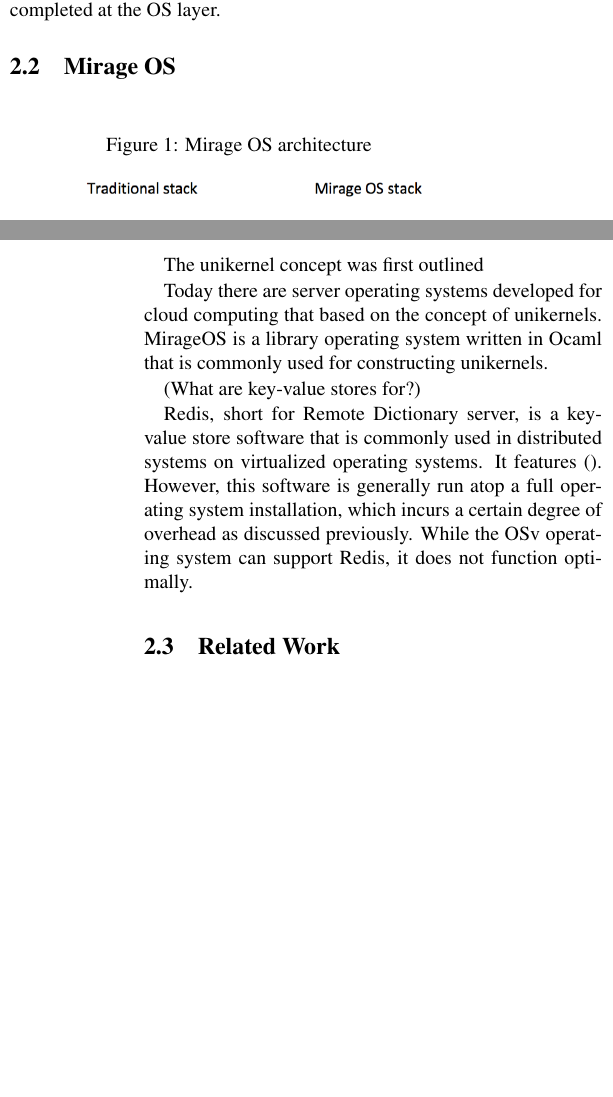
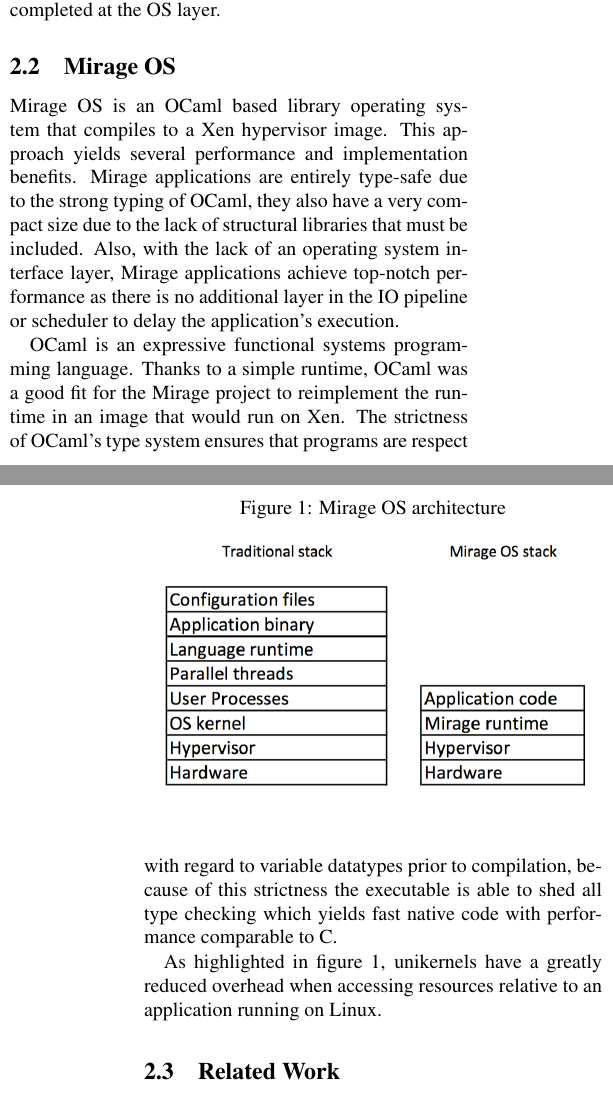
Before and after one commit to natebrennand/kv, a LaTeX paper (report.tex): two parts of the columns of pages 1 and 2 of 5, joined at a grey line, cut so that both start at the same text, the shorter picture padded with empty space. Compiled offline with pdfLaTeX.

Commit message:
working on mirage background

```diff
--- a/report.tex
+++ b/report.tex
@@ -59,6 +59,10 @@
 
 \subsection{Mirage OS}
 
+Mirage OS is an OCaml based library operating system that compiles to a Xen hypervisor image.
+This approach yields several performance and implementation benefits.
+Mirage applications are entirely type-safe due to the strong typing of OCaml, they also have a very compact size due to the lack of structural libraries that must be included.
+Also, with the lack of an operating system interface layer, Mirage applications achieve top-notch performance as there is no additional layer in the IO pipeline or scheduler to delay the application's execution.
 
 \begin{figure}[ht]
   \centering
@@ -66,17 +70,11 @@
   \includegraphics[width=0.5\textwidth]{images/design}
 \end{figure}
 
-The unikernel concept was first outlined
+OCaml is an expressive functional systems programming language.
+Thanks to a simple runtime, OCaml was a good fit for the Mirage project to reimplement the runtime in an image that would run on Xen.
+The strictness of OCaml's type system ensures that programs are respect with regard to variable datatypes prior to compilation, because of this strictness the executable is able to shed all type checking which yields fast native code with performance comparable to C.
 
-Today there are server operating systems developed for cloud computing that based on the concept of unikernels. MirageOS is a library operating system written in Ocaml that is commonly used for constructing unikernels.
-
-(What are key-value stores for?)
-
-Redis, short for Remote Dictionary server, is a key-value store software that is commonly used in distributed systems on virtualized operating systems.
-It features ().
-However, this software is generally run atop a full operating system installation, which incurs a certain degree of overhead as discussed previously.
-While the OSv operating system can support Redis, it does not function optimally.
-
+As highlighted in figure 1, unikernels have a greatly reduced overhead when accessing resources relative to an application running on Linux.
 
 
 \subsection{Related Work}
```
